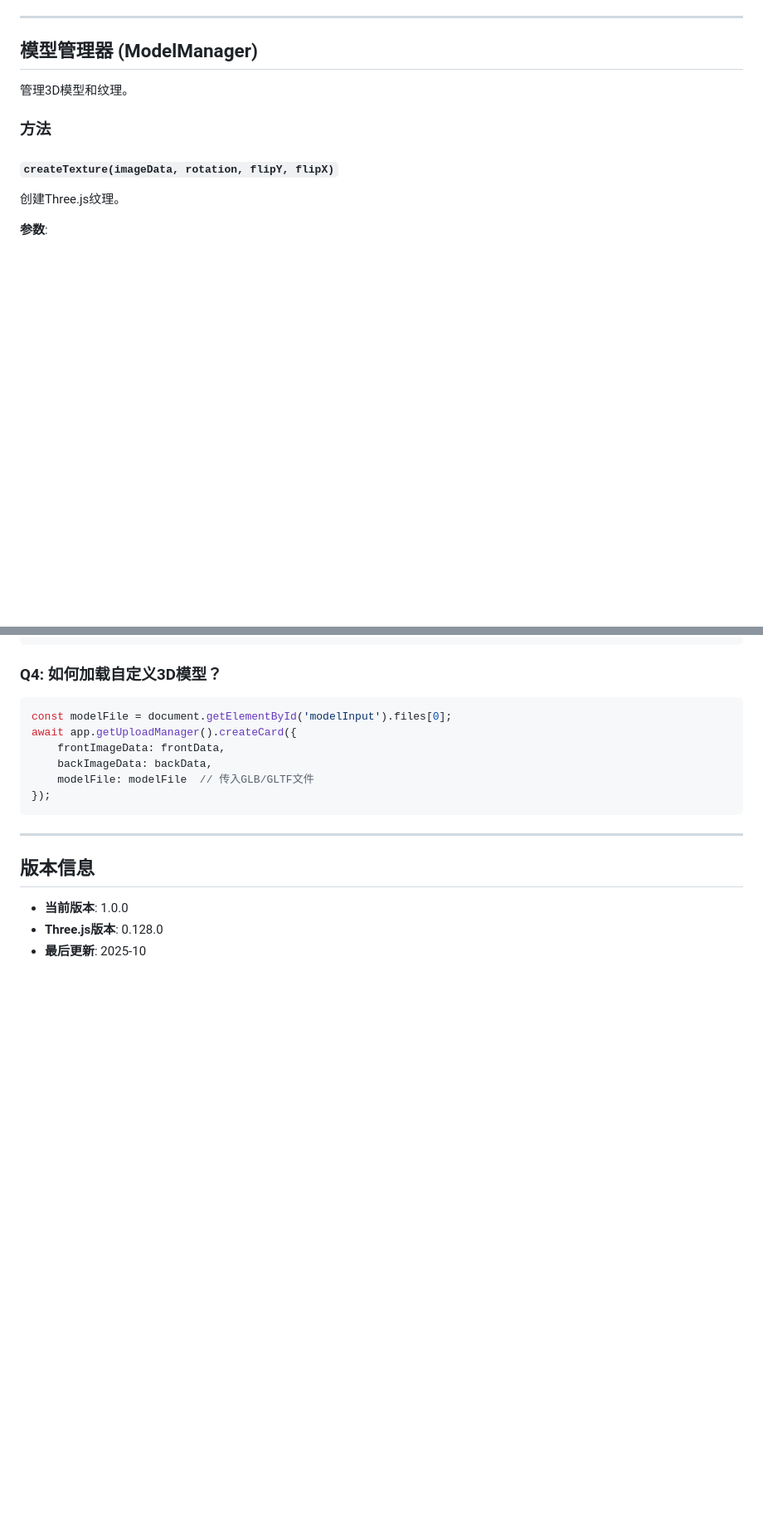
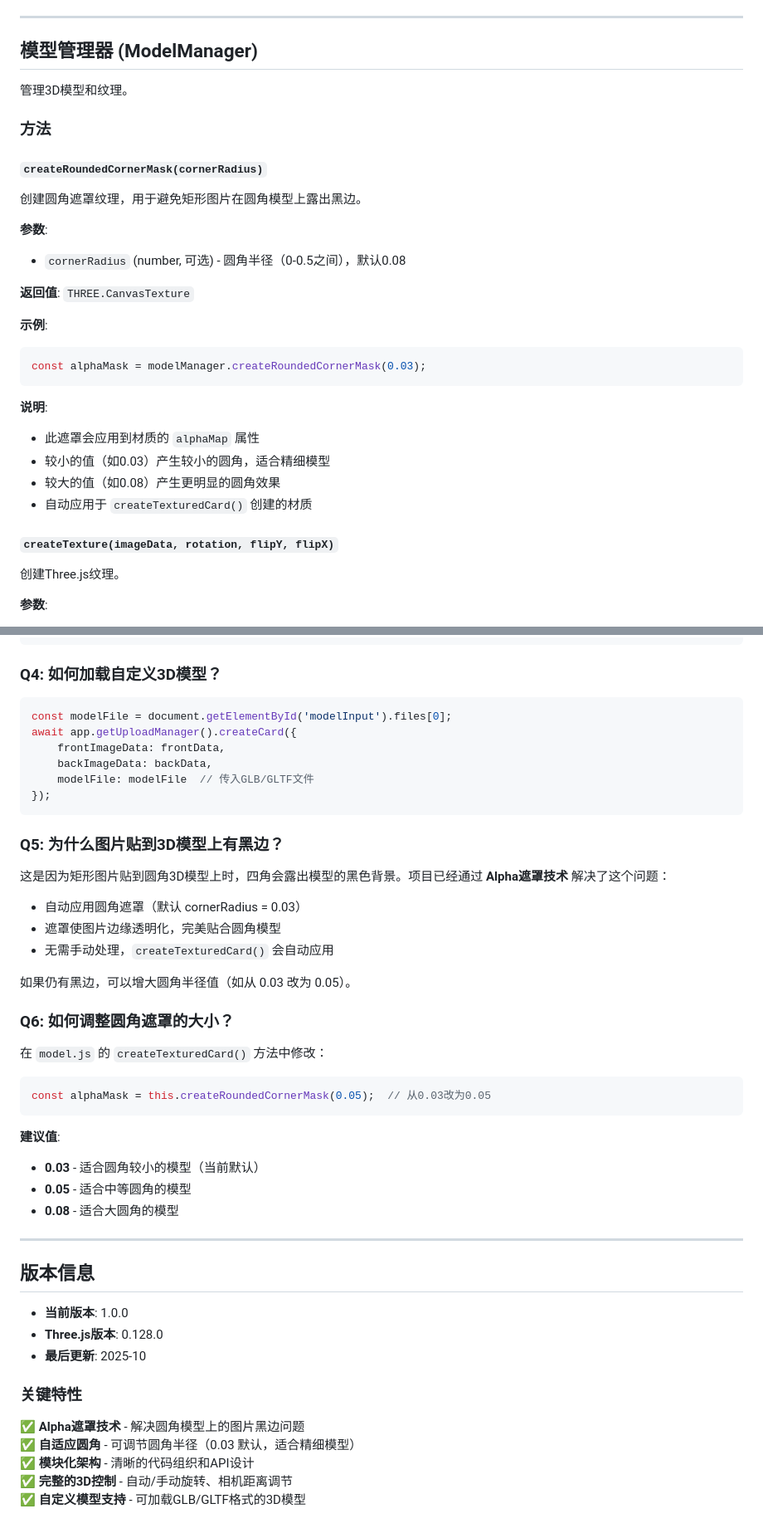
Before and after one commit to dragonzxh1/3DModelRotation, a Markdown page: API.md, 2 parts joined by grey strips. Shown: that part at 83% size. Drawn GitHub-style; blank space fills up the shorter version.

Commit message:
docs: Update API.md with rounded corner alpha mask documentation

````diff
--- a/API.md
+++ b/API.md
@@ -165,6 +165,26 @@ sceneManager.adjustCameraDistance(-1); // 拉近1个单位
 
 ### 方法
 
+#### `createRoundedCornerMask(cornerRadius)`
+
+创建圆角遮罩纹理，用于避免矩形图片在圆角模型上露出黑边。
+
+**参数**:
+- `cornerRadius` (number, 可选) - 圆角半径（0-0.5之间），默认0.08
+
+**返回值**: `THREE.CanvasTexture`
+
+**示例**:
+```javascript
+const alphaMask = modelManager.createRoundedCornerMask(0.03);
+```
+
+**说明**:
+- 此遮罩会应用到材质的 `alphaMap` 属性
+- 较小的值（如0.03）产生较小的圆角，适合精细模型
+- 较大的值（如0.08）产生更明显的圆角效果
+- 自动应用于 `createTexturedCard()` 创建的材质
+
 #### `createTexture(imageData, rotation, flipY, flipX)`
 
 创建Three.js纹理。
@@ -584,6 +627,29 @@ await app.getUploadManager().createCard({
 });
 ```
 
+### Q5: 为什么图片贴到3D模型上有黑边？
+
+这是因为矩形图片贴到圆角3D模型上时，四角会露出模型的黑色背景。项目已经通过 **Alpha遮罩技术** 解决了这个问题：
+
+- 自动应用圆角遮罩（默认 cornerRadius = 0.03）
+- 遮罩使图片边缘透明化，完美贴合圆角模型
+- 无需手动处理，`createTexturedCard()` 会自动应用
+
+如果仍有黑边，可以增大圆角半径值（如从 0.03 改为 0.05）。
+
+### Q6: 如何调整圆角遮罩的大小？
+
+在 `model.js` 的 `createTexturedCard()` 方法中修改：
+
+```javascript
+const alphaMask = this.createRoundedCornerMask(0.05);  // 从0.03改为0.05
+```
+
+**建议值**:
+- **0.03** - 适合圆角较小的模型（当前默认）
+- **0.05** - 适合中等圆角的模型
+- **0.08** - 适合大圆角的模型
+
 ---
 
 ## 版本信息
@@ -591,3 +657,11 @@ await app.getUploadManager().createCard({
 - **当前版本**: 1.0.0
 - **Three.js版本**: 0.128.0
 - **最后更新**: 2025-10
+
+### 关键特性
+
+✅ **Alpha遮罩技术** - 解决圆角模型上的图片黑边问题
+✅ **自适应圆角** - 可调节圆角半径（0.03 默认，适合精细模型）
+✅ **模块化架构** - 清晰的代码组织和API设计
+✅ **完整的3D控制** - 自动/手动旋转、相机距离调节
+✅ **自定义模型支持** - 可加载GLB/GLTF格式的3D模型
````
Also changed, not shown: other parts of API.md (+23 -0 lines).
